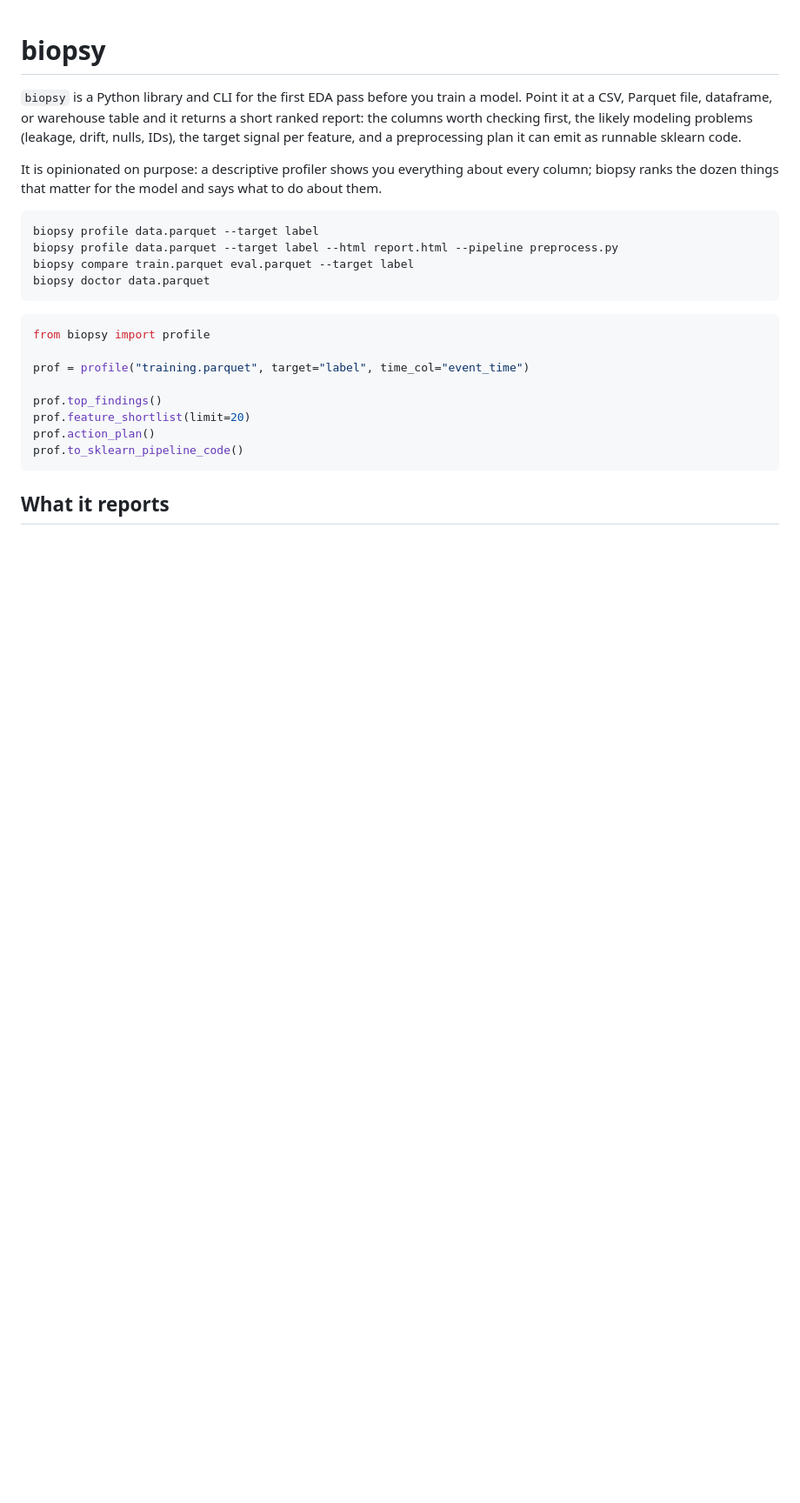
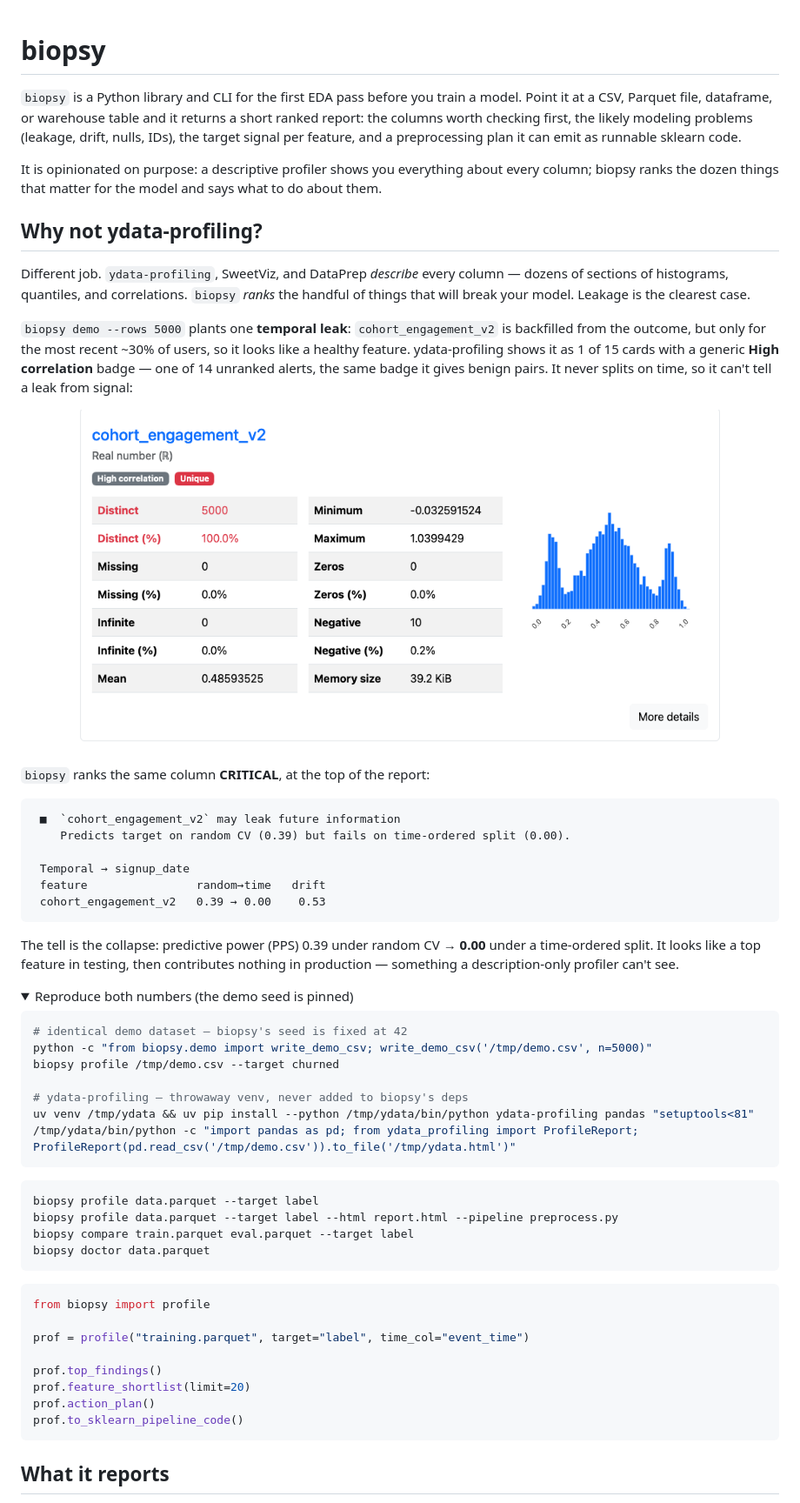
Before and after one commit to adamthuvesen/biopsy, a Markdown page: README.md, the part around one of its changes. Shown at 87% size. GitHub-like rendering; pictures changed too: assets/ydata-cohort-engagement.png (added); folded sections open; blank space fills up the shorter version.

Commit message:
docs(readme): document temporal-leak detection vs ydata-profiling (#12)
* docs(readme): document temporal-leak detection vs ydata-profiling

* docs(readme): tighten the ydata-profiling comparison

````diff
--- a/README.md
+++ b/README.md
@@ -9,6 +9,50 @@ and a preprocessing plan it can emit as runnable sklearn code.
 It is opinionated on purpose: a descriptive profiler shows you everything about
 every column; biopsy ranks the dozen things that matter for the model and says
 what to do about them.
+
+## Why not ydata-profiling?
+
+Different job. `ydata-profiling`, SweetViz, and DataPrep *describe* every column —
+dozens of sections of histograms, quantiles, and correlations. `biopsy` *ranks*
+the handful of things that will break your model. Leakage is the clearest case.
+
+`biopsy demo --rows 5000` plants one **temporal leak**: `cohort_engagement_v2` is
+backfilled from the outcome, but only for the most recent ~30% of users, so it
+looks like a healthy feature. ydata-profiling shows it as 1 of 15 cards with a
+generic **High correlation** badge — one of 14 unranked alerts, the same badge it
+gives benign pairs. It never splits on time, so it can't tell a leak from signal:
+
+![ydata-profiling's card for cohort_engagement_v2 — a healthy numeric column with a High correlation badge, no leak warning](assets/ydata-cohort-engagement.png)
+
+`biopsy` ranks the same column **CRITICAL**, at the top of the report:
+
+```text
+ ■  `cohort_engagement_v2` may leak future information
+    Predicts target on random CV (0.39) but fails on time-ordered split (0.00).
+
+ Temporal → signup_date
+ feature                random→time   drift
+ cohort_engagement_v2   0.39 → 0.00    0.53
+```
+
+The tell is the collapse: predictive power (PPS) 0.39 under random CV → **0.00**
+under a time-ordered split. It looks like a top feature in testing, then
+contributes nothing in production — something a description-only profiler can't see.
+
+<details>
+<summary>Reproduce both numbers (the demo seed is pinned)</summary>
+
+```bash
+# identical demo dataset — biopsy's seed is fixed at 42
+python -c "from biopsy.demo import write_demo_csv; write_demo_csv('/tmp/demo.csv', n=5000)"
+biopsy profile /tmp/demo.csv --target churned
+
+# ydata-profiling — throwaway venv, never added to biopsy's deps
+uv venv /tmp/ydata && uv pip install --python /tmp/ydata/bin/python ydata-profiling pandas "setuptools<81"
+/tmp/ydata/bin/python -c "import pandas as pd; from ydata_profiling import ProfileReport; ProfileReport(pd.read_csv('/tmp/demo.csv')).to_file('/tmp/ydata.html')"
+```
+
+</details>
 
 ```bash
 biopsy profile data.parquet --target label
````
Also changed, not shown: other parts of README.md (+0 -3 lines).
